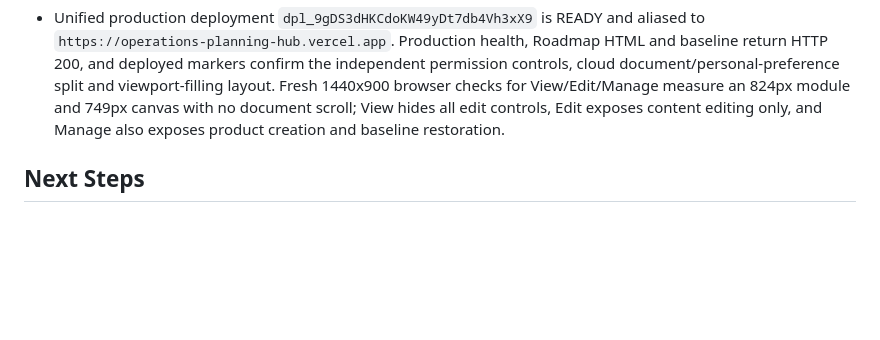
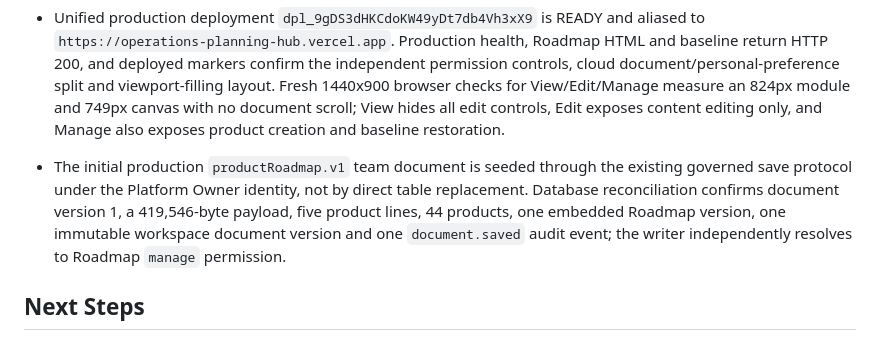
Before and after one commit to chriszhenliangyao-cloud/Prototype-Tracker, a Markdown page: PROJECT_NOTES.md, the part around the change. GitHub-like rendering; blank space fills up the shorter version.

Commit message:
Record roadmap cloud baseline

```diff
--- a/PROJECT_NOTES.md
+++ b/PROJECT_NOTES.md
@@ -356,6 +356,7 @@ The standalone reference remains the design and behavior source for the React ap
 - Embedded Roadmap layout now removes the duplicate heading and low-value outer spacing, uses `calc(100vh - 62px)` in the host and a viewport-filling child matrix. Local 1440x900 verification measures an 824px Roadmap module and 749px canvas with document client/scroll height both 900, no page-level vertical overflow, and correct manage controls. Weekly and product image uploads are compressed before entering the shared cloud document.
 - Final local regression passes 64 test files / 370 tests, JavaScript syntax checks, `git diff --check`, and the PostgreSQL-targeted Next.js production build. The original Roadmap HTML, baseline and image source remain read-only and unchanged.
 - Unified production deployment `dpl_9gDS3dHKCdoKW49yDt7db4Vh3xX9` is READY and aliased to `https://operations-planning-hub.vercel.app`. Production health, Roadmap HTML and baseline return HTTP 200, and deployed markers confirm the independent permission controls, cloud document/personal-preference split and viewport-filling layout. Fresh 1440x900 browser checks for View/Edit/Manage measure an 824px module and 749px canvas with no document scroll; View hides all edit controls, Edit exposes content editing only, and Manage also exposes product creation and baseline restoration.
+- The initial production `productRoadmap.v1` team document is seeded through the existing governed save protocol under the Platform Owner identity, not by direct table replacement. Database reconciliation confirms document version 1, a 419,546-byte payload, five product lines, 44 products, one embedded Roadmap version, one immutable workspace document version and one `document.saved` audit event; the writer independently resolves to Roadmap `manage` permission.
 
 ## Next Steps
 
```
